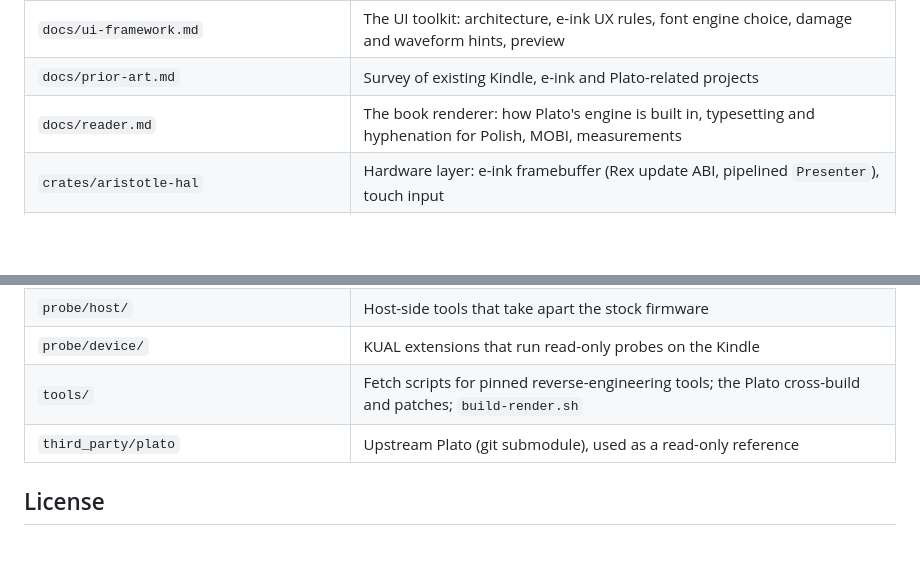
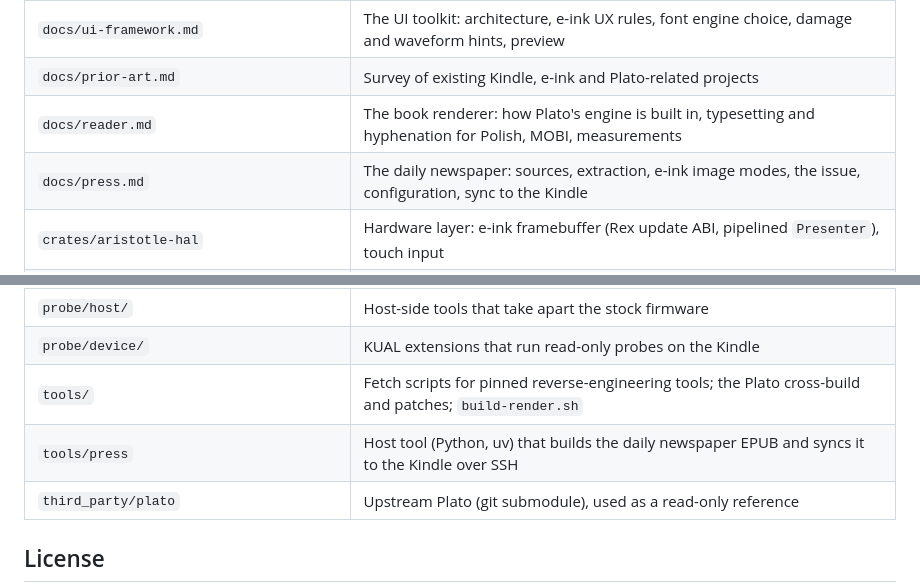
Before and after one commit to piotrkowski/aristotle, a Markdown page: README.md, 2 parts joined by grey strips. GitHub-like rendering; blank space fills up the shorter version.

Commit message:
docs: the newspaper (press.md)
Why Python, sources and politeness, extraction and its clean-ups,
per-article hyphenation through Plato's CSS lang property, the image
modes with measured before/after sizes, the issue layout, validation,
what was checked in the reader in the emulator, configuration, sync and
the optional timer and udev rule, tests and open issues. README lists
the tool and the doc.

```diff
--- a/README.md
+++ b/README.md
@@ -34,6 +34,7 @@ Early bring-up. Our Rust code draws on the panel and reads touch on the real dev
 | `docs/ui-framework.md` | The UI toolkit: architecture, e-ink UX rules, font engine choice, damage and waveform hints, preview |
 | `docs/prior-art.md` | Survey of existing Kindle, e-ink and Plato-related projects |
 | `docs/reader.md` | The book renderer: how Plato's engine is built in, typesetting and hyphenation for Polish, MOBI, measurements |
+| `docs/press.md` | The daily newspaper: sources, extraction, e-ink image modes, the issue, configuration, sync to the Kindle |
 | `crates/aristotle-hal` | Hardware layer: e-ink framebuffer (Rex update ABI, pipelined `Presenter`), touch input |
 | `crates/aristotle-ui` | Retained UI toolkit for e-ink: shaped and justified text, widgets, damage with waveform hints, gestures, desktop PNG preview |
 | `crates/aristotle-pen` | Stroke rendering plus record/replay latency tooling |
@@ -45,6 +46,7 @@ Early bring-up. Our Rust code draws on the panel and reads touch on the real dev
 | `probe/host/` | Host-side tools that take apart the stock firmware |
 | `probe/device/` | KUAL extensions that run read-only probes on the Kindle |
 | `tools/` | Fetch scripts for pinned reverse-engineering tools; the Plato cross-build and patches; `build-render.sh` |
+| `tools/press` | Host tool (Python, uv) that builds the daily newspaper EPUB and syncs it to the Kindle over SSH |
 | `third_party/plato` | Upstream Plato (git submodule), used as a read-only reference |
 
 ## License
```
